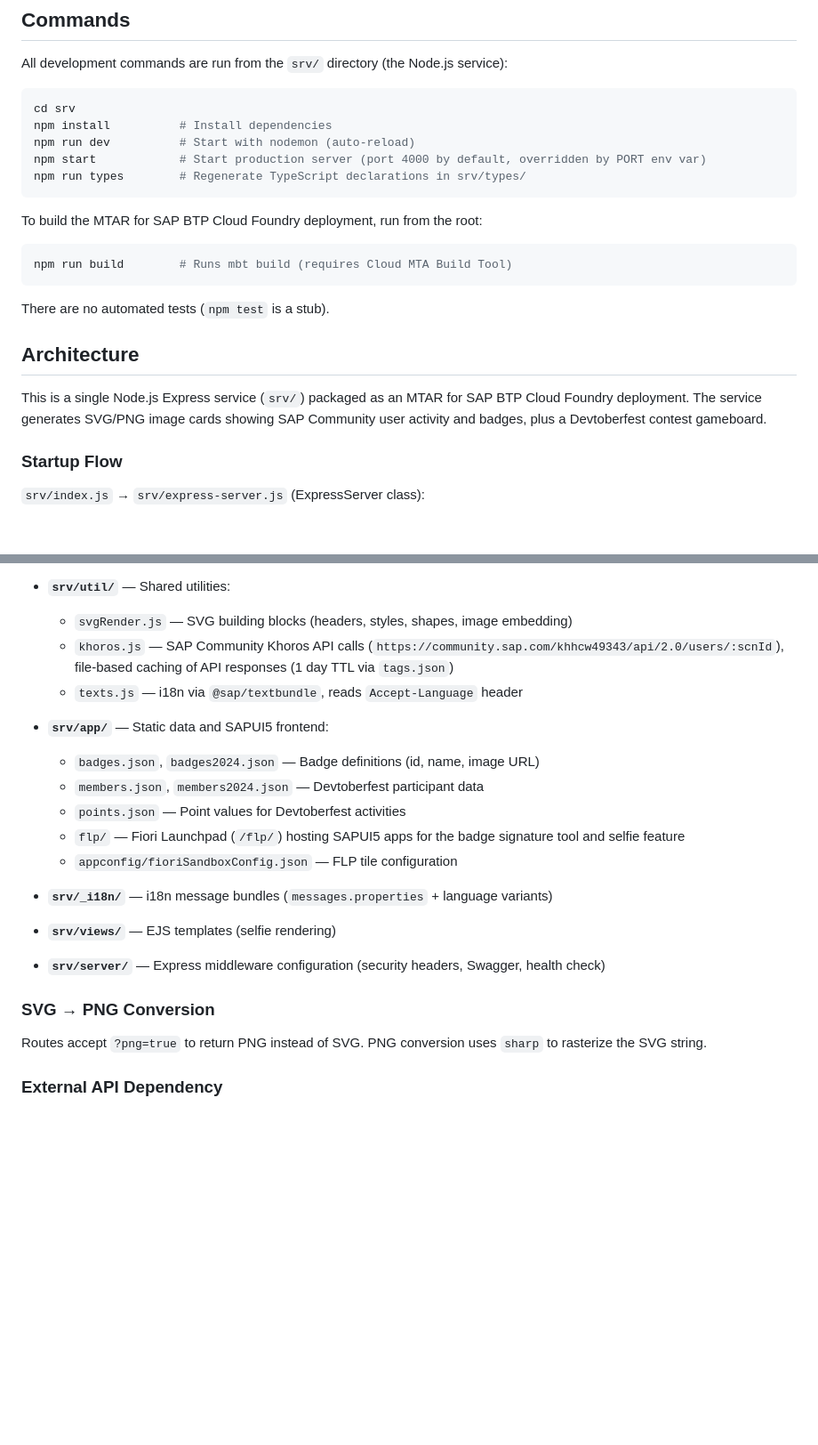
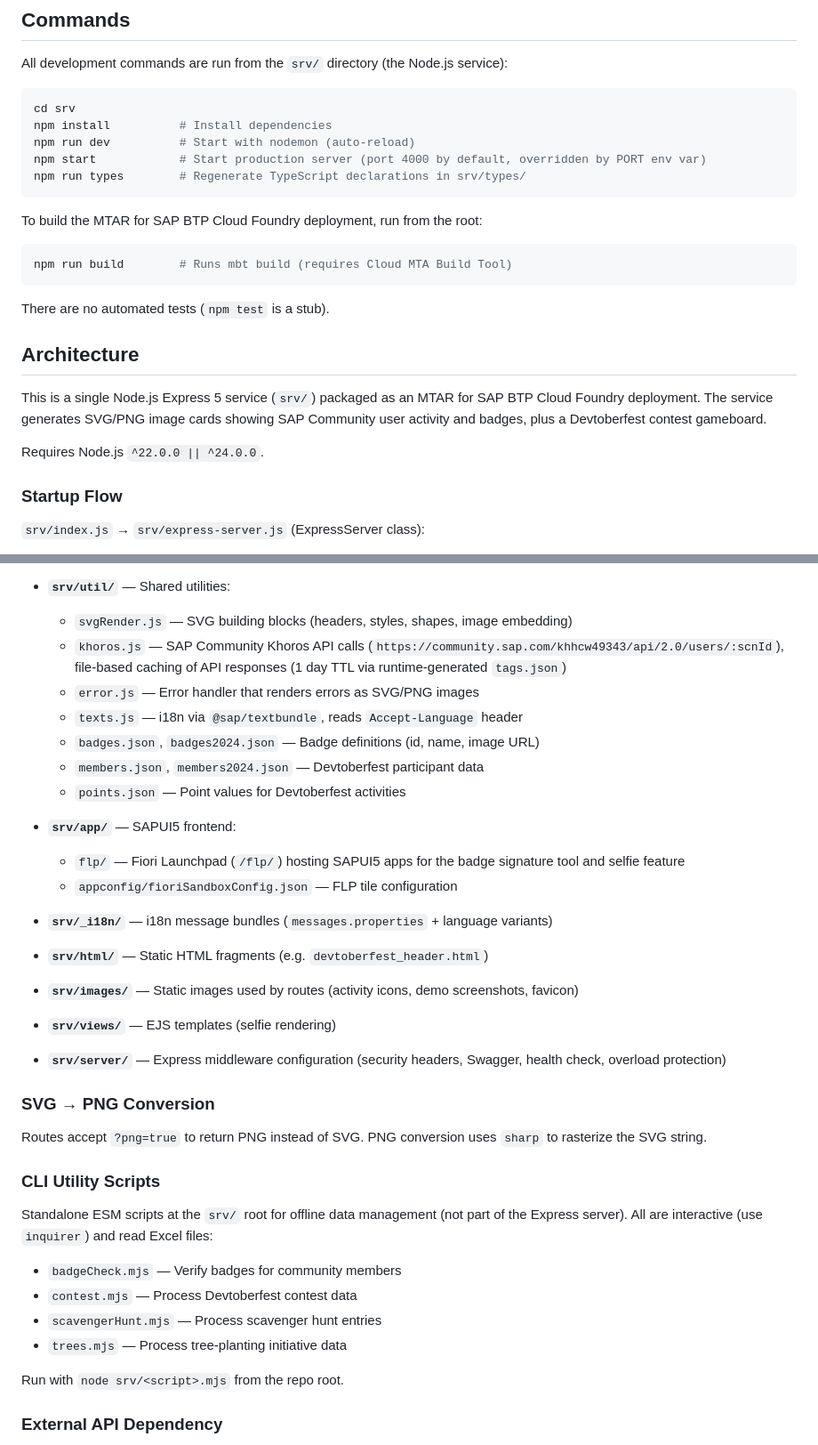
Before and after one commit to SAP-samples/sap-community-activity-badges, a Markdown page: CLAUDE.md, 2 parts joined by grey strips. Shown at 89% size. Drawn GitHub-style; blank space fills up the shorter version.

Commit message:
Update CLAUDE.md with additional details on architecture, CLI utility scripts, and error handling

````diff
--- a/CLAUDE.md
+++ b/CLAUDE.md
@@ -15,6 +15,7 @@ npm run types        # Regenerate TypeScript declarations in srv/types/
 ```
 
 To build the MTAR for SAP BTP Cloud Foundry deployment, run from the root:
+
 ```bash
 npm run build        # Runs mbt build (requires Cloud MTA Build Tool)
 ```
@@ -23,7 +24,9 @@ There are no automated tests (`npm test` is a stub).
 
 ## Architecture
 
-This is a single Node.js Express service (`srv/`) packaged as an MTAR for SAP BTP Cloud Foundry deployment. The service generates SVG/PNG image cards showing SAP Community user activity and badges, plus a Devtoberfest contest gameboard.
+This is a single Node.js Express 5 service (`srv/`) packaged as an MTAR for SAP BTP Cloud Foundry deployment. The service generates SVG/PNG image cards showing SAP Community user activity and badges, plus a Devtoberfest contest gameboard.
+
+Requires Node.js `^22.0.0 || ^24.0.0`.
 
 ### Startup Flow
 
@@ -43,23 +46,37 @@ This is a single Node.js Express service (`srv/`) packaged as an MTAR for SAP BT
 
 - **`srv/util/`** — Shared utilities:
   - `svgRender.js` — SVG building blocks (headers, styles, shapes, image embedding)
-  - `khoros.js` — SAP Community Khoros API calls (`https://community.sap.com/khhcw49343/api/2.0/users/:scnId`), file-based caching of API responses (1 day TTL via `tags.json`)
+  - `khoros.js` — SAP Community Khoros API calls (`https://community.sap.com/khhcw49343/api/2.0/users/:scnId`), file-based caching of API responses (1 day TTL via runtime-generated `tags.json`)
+  - `error.js` — Error handler that renders errors as SVG/PNG images
   - `texts.js` — i18n via `@sap/textbundle`, reads `Accept-Language` header
-
-- **`srv/app/`** — Static data and SAPUI5 frontend:
   - `badges.json`, `badges2024.json` — Badge definitions (id, name, image URL)
   - `members.json`, `members2024.json` — Devtoberfest participant data
   - `points.json` — Point values for Devtoberfest activities
+
+- **`srv/app/`** — SAPUI5 frontend:
   - `flp/` — Fiori Launchpad (`/flp/`) hosting SAPUI5 apps for the badge signature tool and selfie feature
   - `appconfig/fioriSandboxConfig.json` — FLP tile configuration
 
 - **`srv/_i18n/`** — i18n message bundles (`messages.properties` + language variants)
+- **`srv/html/`** — Static HTML fragments (e.g. `devtoberfest_header.html`)
+- **`srv/images/`** — Static images used by routes (activity icons, demo screenshots, favicon)
 - **`srv/views/`** — EJS templates (selfie rendering)
-- **`srv/server/`** — Express middleware configuration (security headers, Swagger, health check)
+- **`srv/server/`** — Express middleware configuration (security headers, Swagger, health check, overload protection)
 
 ### SVG → PNG Conversion
 
 Routes accept `?png=true` to return PNG instead of SVG. PNG conversion uses `sharp` to rasterize the SVG string.
+
+### CLI Utility Scripts
+
+Standalone ESM scripts at the `srv/` root for offline data management (not part of the Express server). All are interactive (use `inquirer`) and read Excel files:
+
+- `badgeCheck.mjs` — Verify badges for community members
+- `contest.mjs` — Process Devtoberfest contest data
+- `scavengerHunt.mjs` — Process scavenger hunt entries
+- `trees.mjs` — Process tree-planting initiative data
+
+Run with `node srv/<script>.mjs` from the repo root.
 
 ### External API Dependency
 
````
